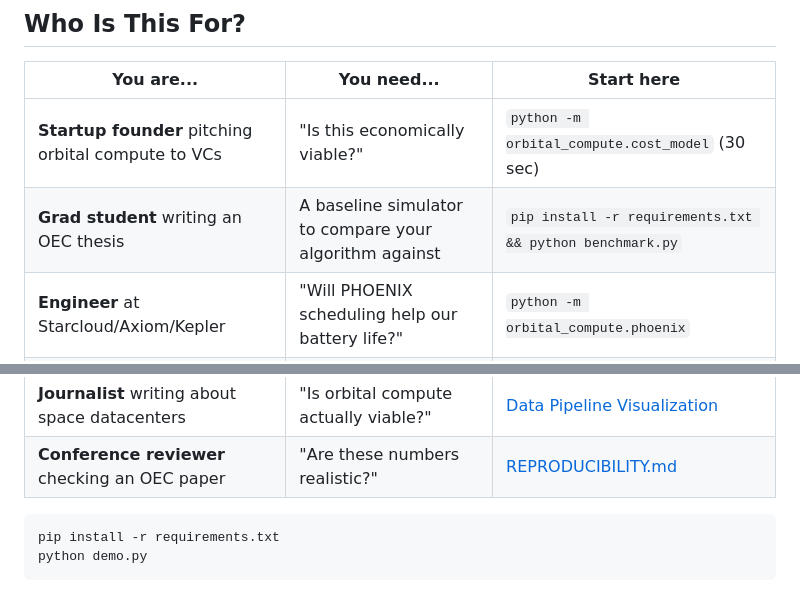
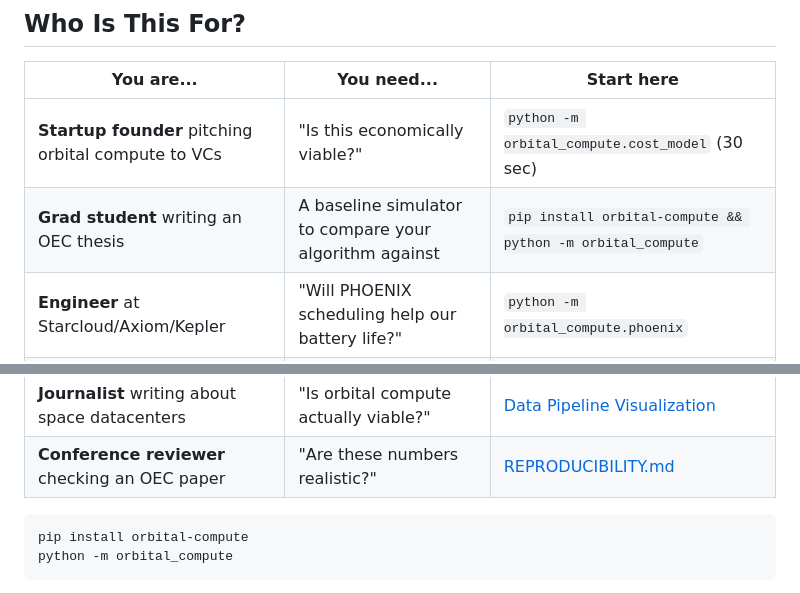
Before and after one commit to ShipItAndPray/orbital-compute, a Markdown page: README.md, 2 parts joined by grey strips. GitHub-like rendering.

Commit message:
Update README: pip install orbital-compute is now live on PyPI
Co-Authored-By: Claude Opus 4.6 (1M context) <noreply@anthropic.com>

````diff
--- a/README.md
+++ b/README.md
@@ -28,13 +28,13 @@ No hype. No hand-waving. No "trust us." Run the simulation yourself.
 | You are... | You need... | Start here |
 |-----------|------------|------------|
 | **Startup founder** pitching orbital compute to VCs | "Is this economically viable?" | `python -m orbital_compute.cost_model` (30 sec) |
-| **Grad student** writing an OEC thesis | A baseline simulator to compare your algorithm against | `pip install -r requirements.txt && python benchmark.py` |
+| **Grad student** writing an OEC thesis | A baseline simulator to compare your algorithm against | `pip install orbital-compute && python -m orbital_compute` |
 | **Engineer** at Starcloud/Axiom/Kepler | "Will PHOENIX scheduling help our battery life?" | `python -m orbital_compute.phoenix` |
 | **Mission planner** sizing a constellation | "How many sats do I need for 1000 GPU-hours/day?" | `python -m orbital_compute.designer` |
 | **Journalist** writing about space datacenters | "Is orbital compute actually viable?" | [Data Pipeline Visualization](https://shipitandpray.github.io/orbital-compute/pipeline.html) |
 | **Conference reviewer** checking an OEC paper | "Are these numbers realistic?" | [REPRODUCIBILITY.md](REPRODUCIBILITY.md) |
 
 ```bash
-pip install -r requirements.txt
-python demo.py
+pip install orbital-compute
+python -m orbital_compute
 ```
````
Also changed, not shown: other parts of README.md (+2 -0 lines).
